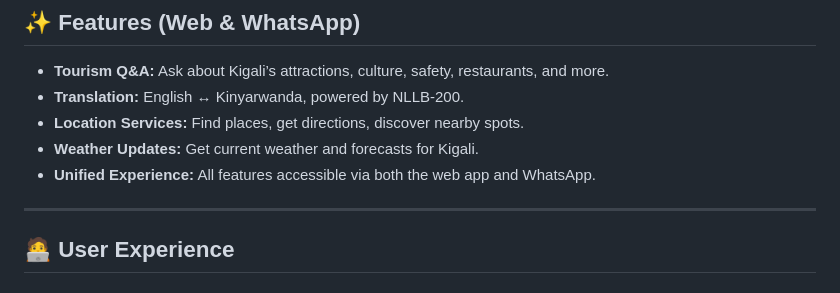
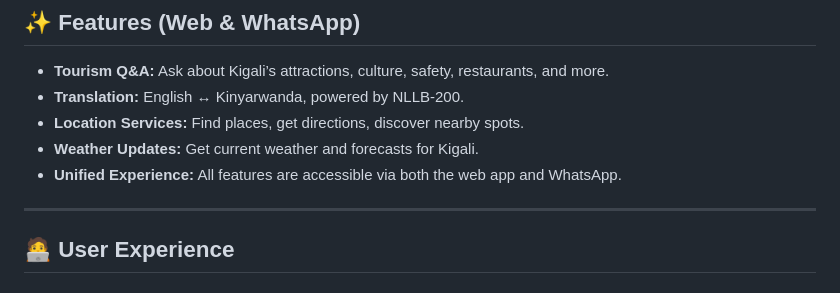
Before and after one commit to Azeezmariam/Hura, a Markdown page: README.md, the part around the change. Rendered like a GitHub page.

```diff
--- a/README.md
+++ b/README.md
@@ -25,7 +25,7 @@ A 5-minute minimum video demo of the application is available to showcase the co
 - **Translation:** English ↔ Kinyarwanda, powered by NLLB-200.
 - **Location Services:** Find places, get directions, discover nearby spots.
 - **Weather Updates:** Get current weather and forecasts for Kigali.
-- **Unified Experience:** All features accessible via both the web app and WhatsApp.
+- **Unified Experience:** All features are accessible via both the web app and WhatsApp.
 
 ---
 
```
